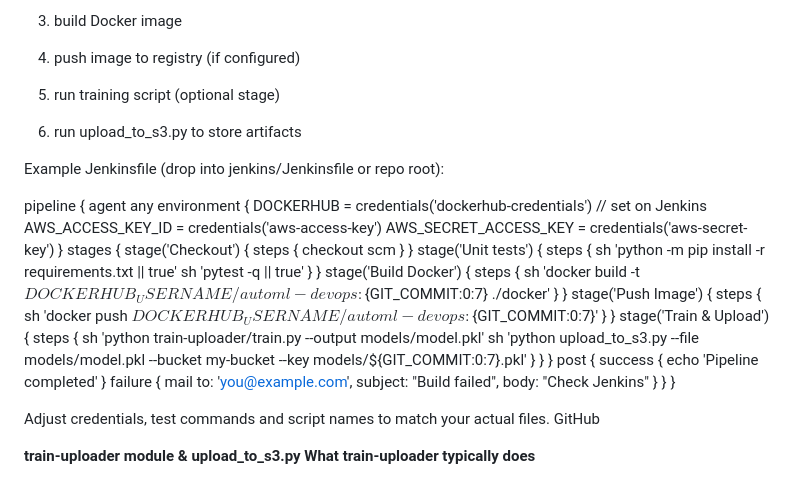
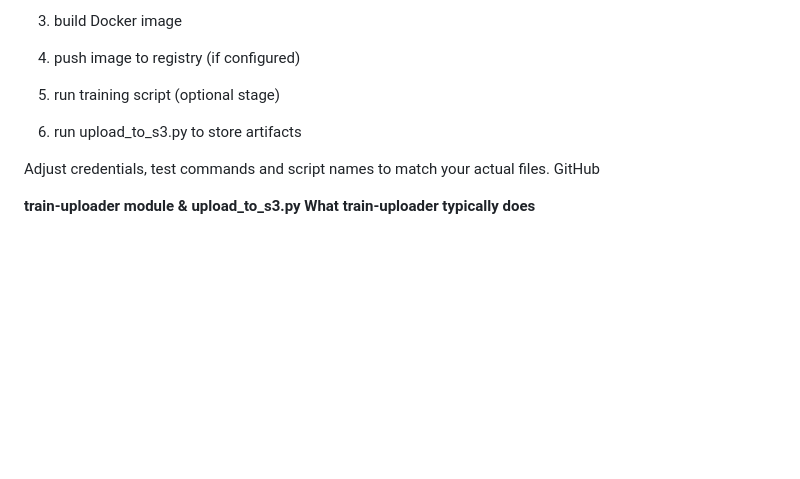
Before and after one commit to Safi-Ahmed-Shariff/AutoML-DevOps, a Markdown page: README.md, the part around the change. GitHub-like rendering; blank space fills up the shorter version.

```diff
--- a/README.md
+++ b/README.md
@@ -174,49 +174,6 @@ The jenkins/ folder likely contains your pipeline config (Jenkinsfile or helpers
 
 6. run upload_to_s3.py to store artifacts
 
-Example Jenkinsfile (drop into jenkins/Jenkinsfile or repo root):
-
-pipeline {
-  agent any
-  environment {
-    DOCKERHUB = credentials('dockerhub-credentials') // set on Jenkins
-    AWS_ACCESS_KEY_ID = credentials('aws-access-key')
-    AWS_SECRET_ACCESS_KEY = credentials('aws-secret-key')
-  }
-  stages {
-    stage('Checkout') {
-      steps { checkout scm }
-    }
-    stage('Unit tests') {
-      steps {
-        sh 'python -m pip install -r requirements.txt || true'
-        sh 'pytest -q || true'
-      }
-    }
-    stage('Build Docker') {
-      steps {
-        sh 'docker build -t $DOCKERHUB_USERNAME/automl-devops:${GIT_COMMIT:0:7} ./docker'
-      }
-    }
-    stage('Push Image') {
-      steps {
-        sh 'docker push $DOCKERHUB_USERNAME/automl-devops:${GIT_COMMIT:0:7}'
-      }
-    }
-    stage('Train & Upload') {
-      steps {
-        sh 'python train-uploader/train.py --output models/model.pkl'
-        sh 'python upload_to_s3.py --file models/model.pkl --bucket my-bucket --key models/${GIT_COMMIT:0:7}.pkl'
-      }
-    }
-  }
-  post {
-    success { echo 'Pipeline completed' }
-    failure { mail to: 'you@example.com', subject: "Build failed", body: "Check Jenkins" }
-  }
-}
-
-
 Adjust credentials, test commands and script names to match your actual files.
 GitHub
 
```
